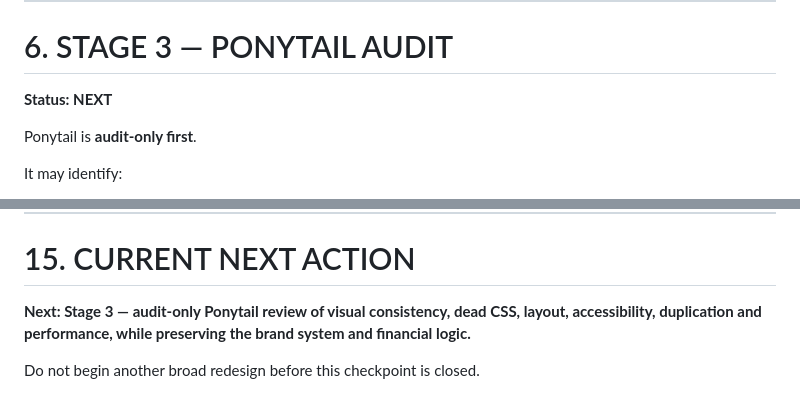
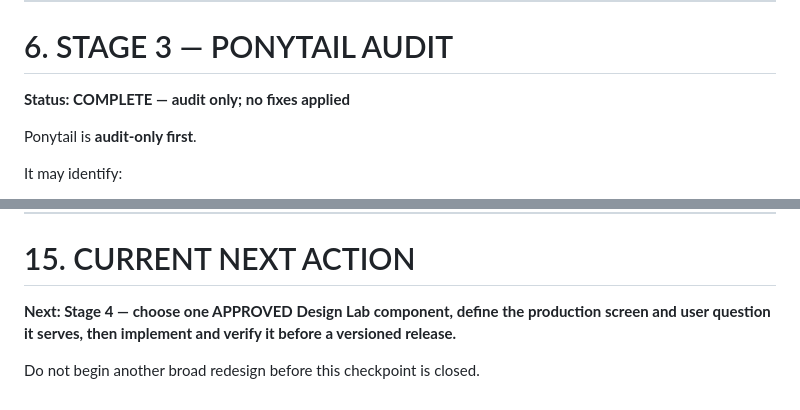
Before and after one commit to hariharthakerworkGH/kawach, a Markdown page: KAWACH-MASTER-PLAN.md, 2 parts joined by grey strips. Rendered like a GitHub page.

```diff
--- a/KAWACH-MASTER-PLAN.md
+++ b/KAWACH-MASTER-PLAN.md
@@ -171,7 +171,7 @@ Stage 2 is complete under the stated license rule; its intended outcome is a wor
 ---
 
 # 6. STAGE 3 — PONYTAIL AUDIT
-**Status: NEXT**
+**Status: COMPLETE — audit only; no fixes applied**
 
 Ponytail is **audit-only first**.
 
@@ -350,6 +360,6 @@ At the end of a meaningful work session, update this document with:
 
 # 15. CURRENT NEXT ACTION
 
-**Next: Stage 3 — audit-only Ponytail review of visual consistency, dead CSS, layout, accessibility, duplication and performance, while preserving the brand system and financial logic.**
+**Next: Stage 4 — choose one APPROVED Design Lab component, define the production screen and user question it serves, then implement and verify it before a versioned release.**
 
 Do not begin another broad redesign before this checkpoint is closed.
```
Also changed, not shown: other parts of KAWACH-MASTER-PLAN.md (+12 -2 lines).
